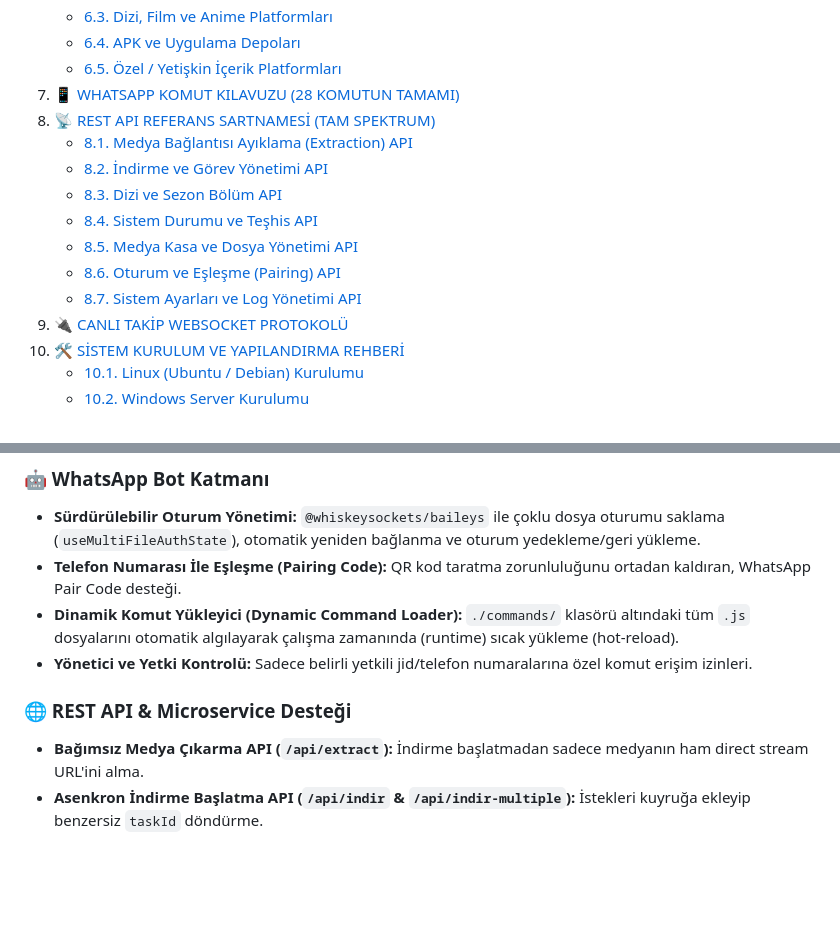
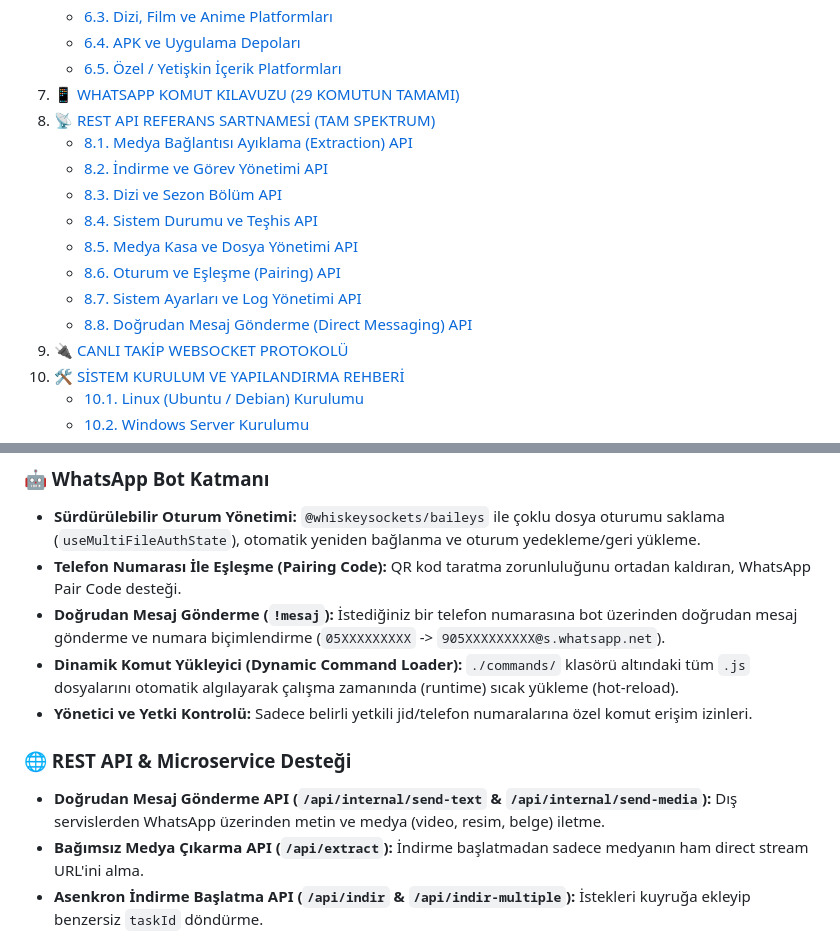
Before and after one commit to blackeker/wpbot, a Markdown page: README.md, 2 parts joined by grey strips. Rendered like a GitHub page; blank space fills up the shorter version.

```diff
--- a/README.md
+++ b/README.md
@@ -38,7 +38,7 @@
    - [6.3. Dizi, Film ve Anime Platformları](#63-dizi-film-ve-anime-platformlari)
    - [6.4. APK ve Uygulama Depoları](#64-apk-ve-uygulama-depolari)
    - [6.5. Özel / Yetişkin İçerik Platformları](#65-özel--yetişkin-içerik-platformlari)
-7. [📱 WHATSAPP KOMUT KILAVUZU (28 KOMUTUN TAMAMI)](#7-whatsapp-komut-kilavuzu-28-komutun-tamami)
+7. [📱 WHATSAPP KOMUT KILAVUZU (29 KOMUTUN TAMAMI)](#7-whatsapp-komut-kilavuzu-29-komutun-tamami)
 8. [📡 REST API REFERANS SARTNAMESİ (TAM SPEKTRUM)](#8-rest-api-referans-şartnamesi-tam-spektrum)
    - [8.1. Medya Bağlantısı Ayıklama (Extraction) API](#81-medya-bağlantisi-ayiklama-extraction-api)
    - [8.2. İndirme ve Görev Yönetimi API](#82-indirme-ve-görev-yönetimi-api)
@@ -47,6 +47,7 @@
    - [8.5. Medya Kasa ve Dosya Yönetimi API](#85-medya-kasa-ve-dosya-yönetimi-api)
    - [8.6. Oturum ve Eşleşme (Pairing) API](#86-oturum-ve-eşleşme-pairing-api)
    - [8.7. Sistem Ayarları ve Log Yönetimi API](#87-sistem-ayarlari-ve-log-yönetimi-api)
+   - [8.8. Doğrudan Mesaj Gönderme (Direct Messaging) API](#88-doğrudan-mesaj-gönderme-direct-messaging-api)
 9. [🔌 CANLI TAKİP WEBSOCKET PROTOKOLÜ](#9-canli-takip-websocket-protokolü)
 10. [🛠️ SİSTEM KURULUM VE YAPILANDIRMA REHBERİ](#10-sistem-kurulum-ve-yapilandirma-rehberi)
     - [10.1. Linux (Ubuntu / Debian) Kurulumu](#101-linux-ubuntu--debian-kurulumu)
@@ -80,10 +81,12 @@ Sistemin kalbinde, tüm indirme isteklerini asenkron olarak sıraya sokan, önce
 ### 🤖 WhatsApp Bot Katmanı
 - **Sürdürülebilir Oturum Yönetimi:** `@whiskeysockets/baileys` ile çoklu dosya oturumu saklama (`useMultiFileAuthState`), otomatik yeniden bağlanma ve oturum yedekleme/geri yükleme.
 - **Telefon Numarası İle Eşleşme (Pairing Code):** QR kod taratma zorunluluğunu ortadan kaldıran, WhatsApp Pair Code desteği.
+- **Doğrudan Mesaj Gönderme (`!mesaj`):** İstediğiniz bir telefon numarasına bot üzerinden doğrudan mesaj gönderme ve numara biçimlendirme (`05XXXXXXXXX` -> `905XXXXXXXXX@s.whatsapp.net`).
 - **Dinamik Komut Yükleyici (Dynamic Command Loader):** `./commands/` klasörü altındaki tüm `.js` dosyalarını otomatik algılayarak çalışma zamanında (runtime) sıcak yükleme (hot-reload).
 - **Yönetici ve Yetki Kontrolü:** Sadece belirli yetkili jid/telefon numaralarına özel komut erişim izinleri.
 
 ### 🌐 REST API & Microservice Desteği
+- **Doğrudan Mesaj Gönderme API (`/api/internal/send-text` & `/api/internal/send-media`):** Dış servislerden WhatsApp üzerinden metin ve medya (video, resim, belge) iletme.
 - **Bağımsız Medya Çıkarma API (`/api/extract`):** İndirme başlatmadan sadece medyanın ham direct stream URL'ini alma.
 - **Asenkron İndirme Başlatma API (`/api/indir` & `/api/indir-multiple`):** İstekleri kuyruğa ekleyip benzersiz `taskId` döndürme.
 - **Dizi ve Sezon Çekme API (`/api/fetch-episodes`):** Dizi web sitelerinden sezon ve bölüm yapılarını JSON olarak çekme.
```
Also changed, not shown: other parts of README.md (+105 -33 lines).
